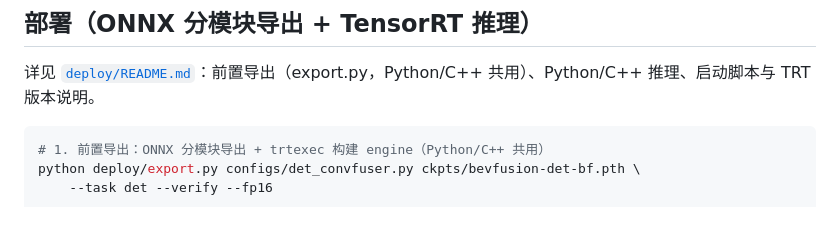
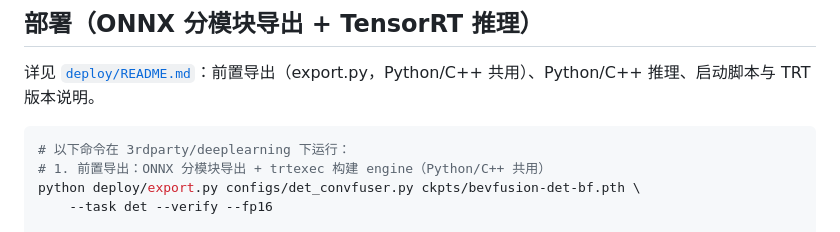
Before and after one commit to zhangminghui426/DSB, a Markdown page: 3rdparty/deeplearning/README.md, the part around the change. Rendered like a GitHub page.

Commit message:
README：命令路径统一体现所在目录（cd 明确 cwd）
- cpp/README.md 运行段：二进制路径从仓库根相对改回 cd 3rdparty/deeplearning
  后 ./deploy/cpp/build/dsb_infer（原 ./3rdparty/... 与 --engine-dir outputs/trt
  两个路径基线矛盾导致找不到文件）；构建/导出/运行三段均以 cd 标注所在目录
- deeplearning/README.md 部署节：命令前注明在 3rdparty/deeplearning 下运行

````diff
--- a/3rdparty/deeplearning/README.md
+++ b/3rdparty/deeplearning/README.md
@@ -71,6 +71,7 @@ python scripts/test.py configs/det_convfuser.py ckpts/bevfusion-det-bf.pth --eva
 共用）、Python/C++ 推理、启动脚本与 TRT 版本说明。
 
 ```bash
+# 以下命令在 3rdparty/deeplearning 下运行：
 # 1. 前置导出：ONNX 分模块导出 + trtexec 构建 engine（Python/C++ 共用）
 python deploy/export.py configs/det_convfuser.py ckpts/bevfusion-det-bf.pth \
     --task det --verify --fp16
````
Also changed, not shown: 1 other file.
